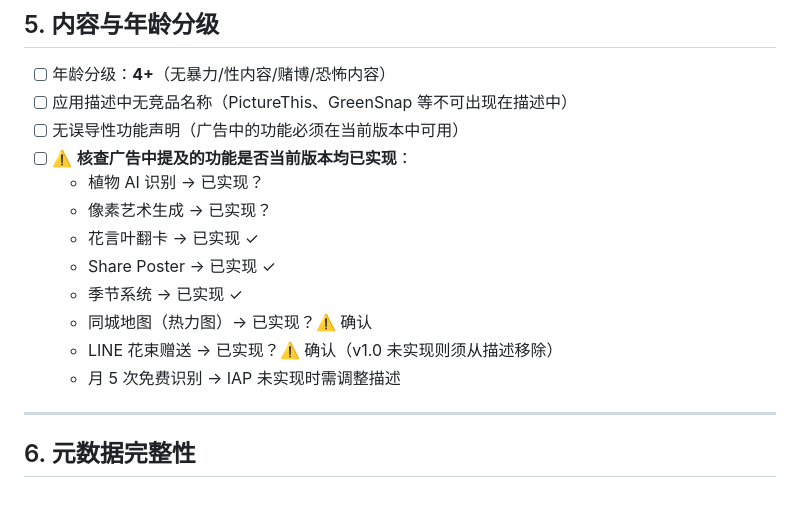
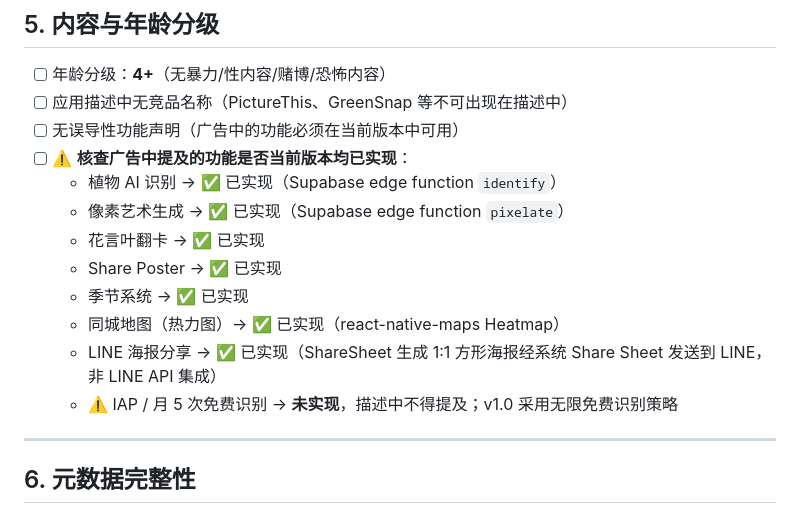
Before and after one commit to zmuleyu/pixel-herbarium, a Markdown page: docs/app-store-prep/compliance-checklist.md, the part around the change. Rendered like a GitHub page.

Commit message:
auto: agent checkpoint 10:27

```diff
--- a/docs/app-store-prep/compliance-checklist.md
+++ b/docs/app-store-prep/compliance-checklist.md
@@ -64,14 +64,14 @@
 - [ ] 应用描述中无竞品名称（PictureThis、GreenSnap 等不可出现在描述中）
 - [ ] 无误导性功能声明（广告中的功能必须在当前版本中可用）
 - [ ] ⚠️ **核查广告中提及的功能是否当前版本均已实现**：
-  - 植物 AI 识别 → 已实现？
-  - 像素艺术生成 → 已实现？
-  - 花言叶翻卡 → 已实现 ✓
-  - Share Poster → 已实现 ✓
-  - 季节系统 → 已实现 ✓
-  - 同城地图（热力图）→ 已实现？⚠️ 确认
-  - LINE 花束赠送 → 已实现？⚠️ 确认（v1.0 未实现则须从描述移除）
-  - 月 5 次免费识别 → IAP 未实现时需调整描述
+  - 植物 AI 识别 → ✅ 已实现（Supabase edge function `identify`）
+  - 像素艺术生成 → ✅ 已实现（Supabase edge function `pixelate`）
+  - 花言叶翻卡 → ✅ 已实现
+  - Share Poster → ✅ 已实现
+  - 季节系统 → ✅ 已实现
+  - 同城地图（热力图）→ ✅ 已实现（react-native-maps Heatmap）
+  - LINE 海报分享 → ✅ 已实现（ShareSheet 生成 1:1 方形海报经系统 Share Sheet 发送到 LINE，非 LINE API 集成）
+  - ⚠️ IAP / 月 5 次免费识别 → **未实现**，描述中不得提及；v1.0 采用无限免费识别策略
 
 ---
 
```
